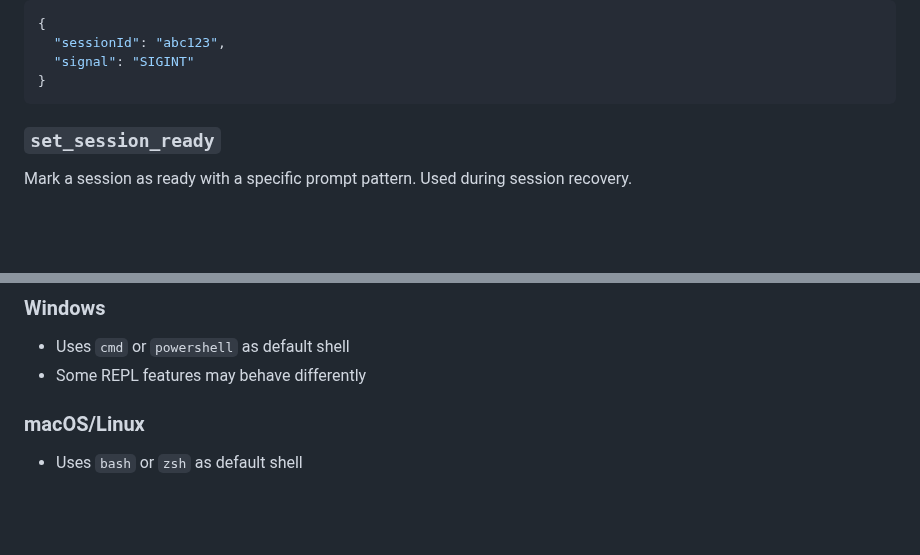
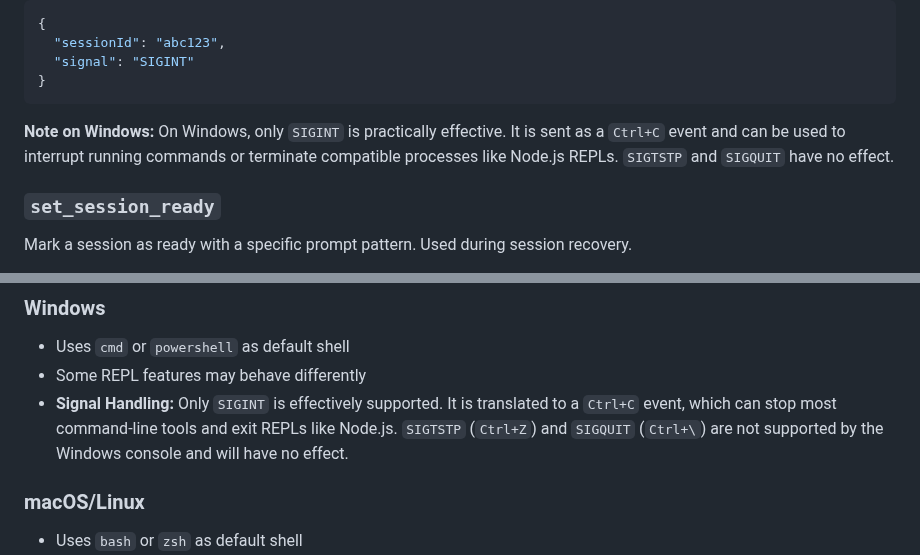
Before and after one commit to takafu/repl-mcp, a Markdown page: README.md, 2 parts joined by grey strips. Drawn GitHub-style; blank space fills up the shorter version.

Commit message:
docs: add notes on Windows signal handling

````diff
--- a/README.md
+++ b/README.md
@@ -200,6 +200,8 @@ Send a signal (like Ctrl+C, Ctrl+Z) to interrupt or control a REPL session proce
   "signal": "SIGINT"
 }
 ```
+
+**Note on Windows:** On Windows, only `SIGINT` is practically effective. It is sent as a `Ctrl+C` event and can be used to interrupt running commands or terminate compatible processes like Node.js REPLs. `SIGTSTP` and `SIGQUIT` have no effect.
 
 ### `set_session_ready`
 
@@ -451,6 +453,7 @@ This will start TypeScript in watch mode for development.
 
 - Uses `cmd` or `powershell` as default shell
 - Some REPL features may behave differently
+- **Signal Handling:** Only `SIGINT` is effectively supported. It is translated to a `Ctrl+C` event, which can stop most command-line tools and exit REPLs like Node.js. `SIGTSTP` (`Ctrl+Z`) and `SIGQUIT` (`Ctrl+\`) are not supported by the Windows console and will have no effect.
 
 ### macOS/Linux
 
````
